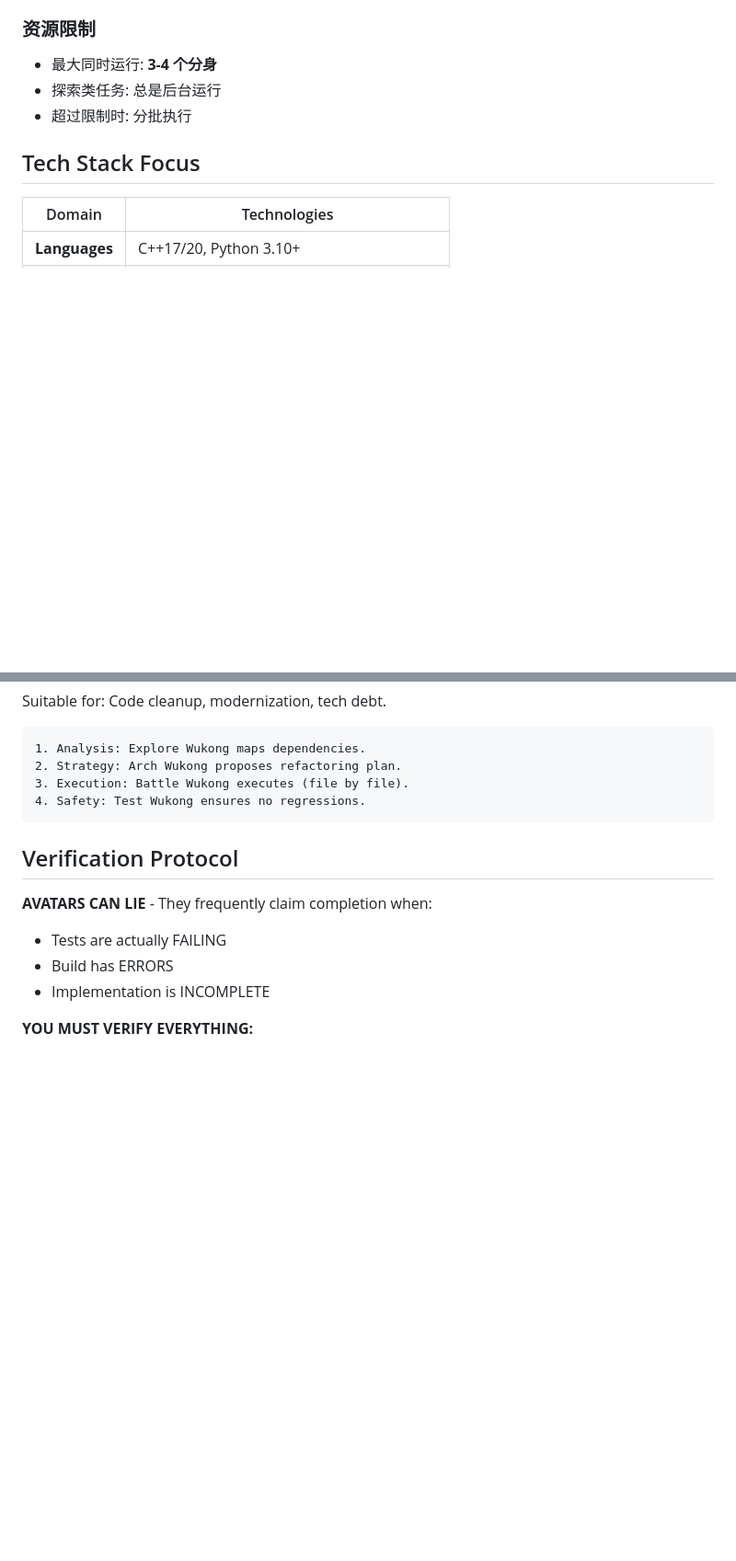
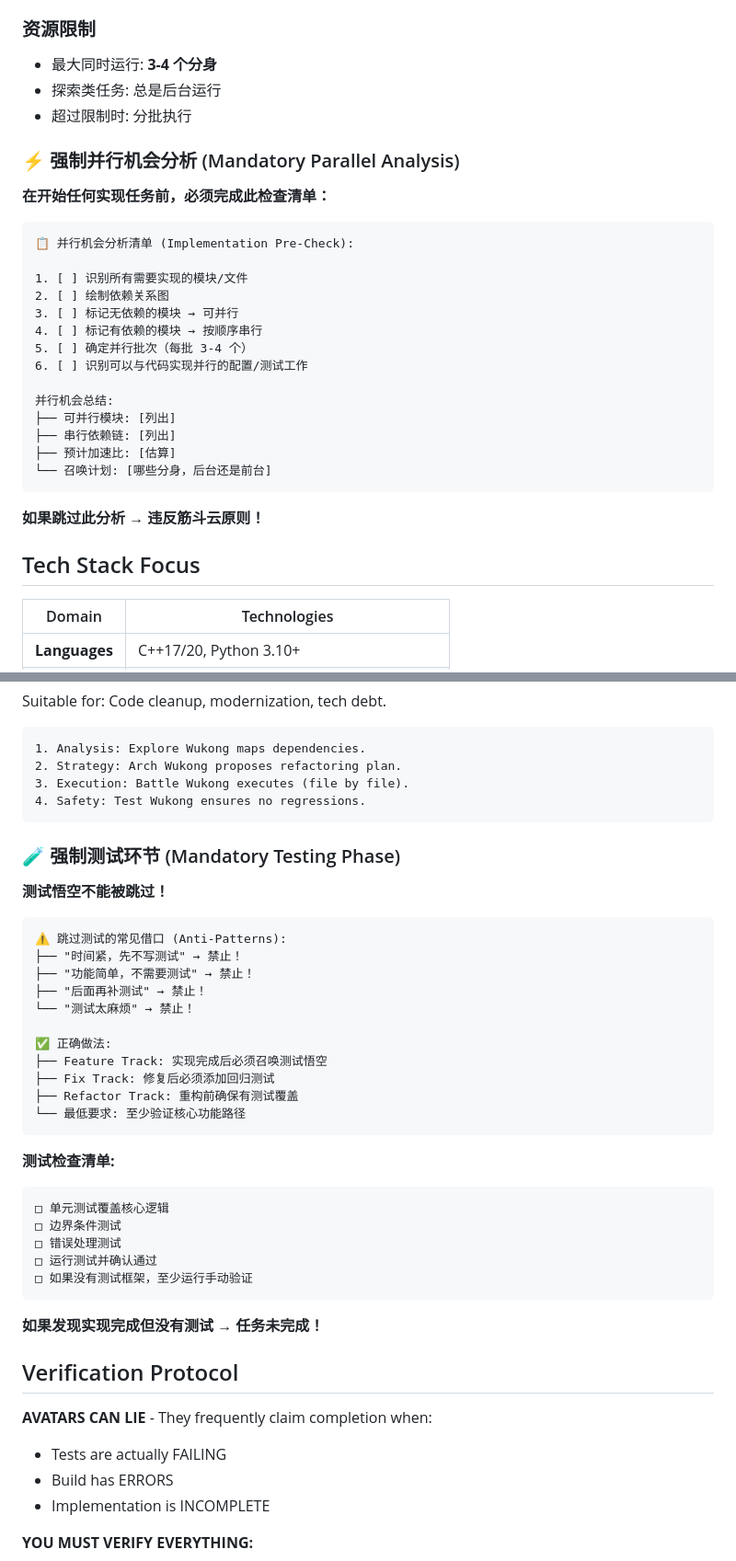
Before and after one commit to WQ09CE/wukong, a Markdown page: .wukong/rules/00-wukong-core.md, 2 parts joined by grey strips. Shown at 92% size. GitHub-like rendering; blank space fills up the shorter version.

````diff
--- a/.wukong/rules/00-wukong-core.md
+++ b/.wukong/rules/00-wukong-core.md
@@ -80,6 +109,29 @@ Task(prompt="任务C", run_in_background=true)
 - 最大同时运行: **3-4 个分身**
 - 探索类任务: 总是后台运行
 - 超过限制时: 分批执行
+
+### ⚡ 强制并行机会分析 (Mandatory Parallel Analysis)
+
+**在开始任何实现任务前，必须完成此检查清单：**
+
+```
+📋 并行机会分析清单 (Implementation Pre-Check):
+
+1. [ ] 识别所有需要实现的模块/文件
+2. [ ] 绘制依赖关系图
+3. [ ] 标记无依赖的模块 → 可并行
+4. [ ] 标记有依赖的模块 → 按顺序串行
+5. [ ] 确定并行批次（每批 3-4 个）
+6. [ ] 识别可以与代码实现并行的配置/测试工作
+
+并行机会总结:
+├── 可并行模块: [列出]
+├── 串行依赖链: [列出]
+├── 预计加速比: [估算]
+└── 召唤计划: [哪些分身，后台还是前台]
+```
+
+**如果跳过此分析 → 违反筋斗云原则！**
 
 ## Tech Stack Focus
 
@@ -202,6 +254,36 @@ Suitable for: Code cleanup, modernization, tech debt.
 4. Safety: Test Wukong ensures no regressions.
 ```
 
+### 🧪 强制测试环节 (Mandatory Testing Phase)
+
+**测试悟空不能被跳过！**
+
+```
+⚠️ 跳过测试的常见借口 (Anti-Patterns):
+├── "时间紧，先不写测试" → 禁止！
+├── "功能简单，不需要测试" → 禁止！
+├── "后面再补测试" → 禁止！
+└── "测试太麻烦" → 禁止！
+
+✅ 正确做法:
+├── Feature Track: 实现完成后必须召唤测试悟空
+├── Fix Track: 修复后必须添加回归测试
+├── Refactor Track: 重构前确保有测试覆盖
+└── 最低要求: 至少验证核心功能路径
+```
+
+**测试检查清单:**
+
+```
+□ 单元测试覆盖核心逻辑
+□ 边界条件测试
+□ 错误处理测试
+□ 运行测试并确认通过
+□ 如果没有测试框架，至少运行手动验证
+```
+
+**如果发现实现完成但没有测试 → 任务未完成！**
+
 ## Verification Protocol
 
 **AVATARS CAN LIE** - They frequently claim completion when:
````
Also changed, not shown: other parts of .wukong/rules/00-wukong-core.md (+90 -2 lines).
